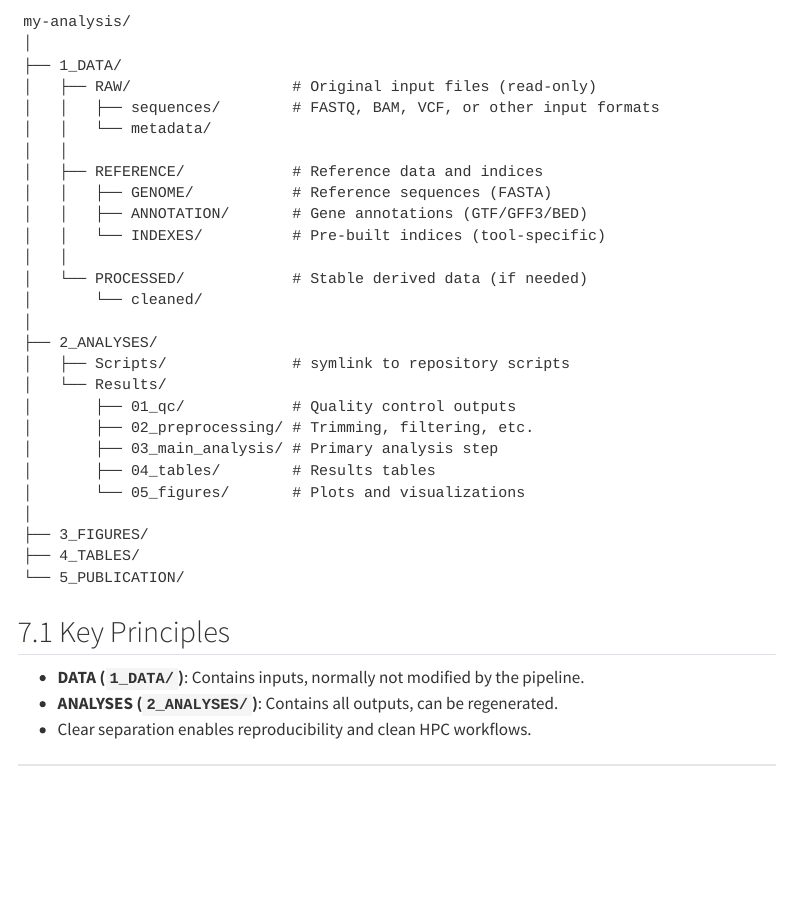
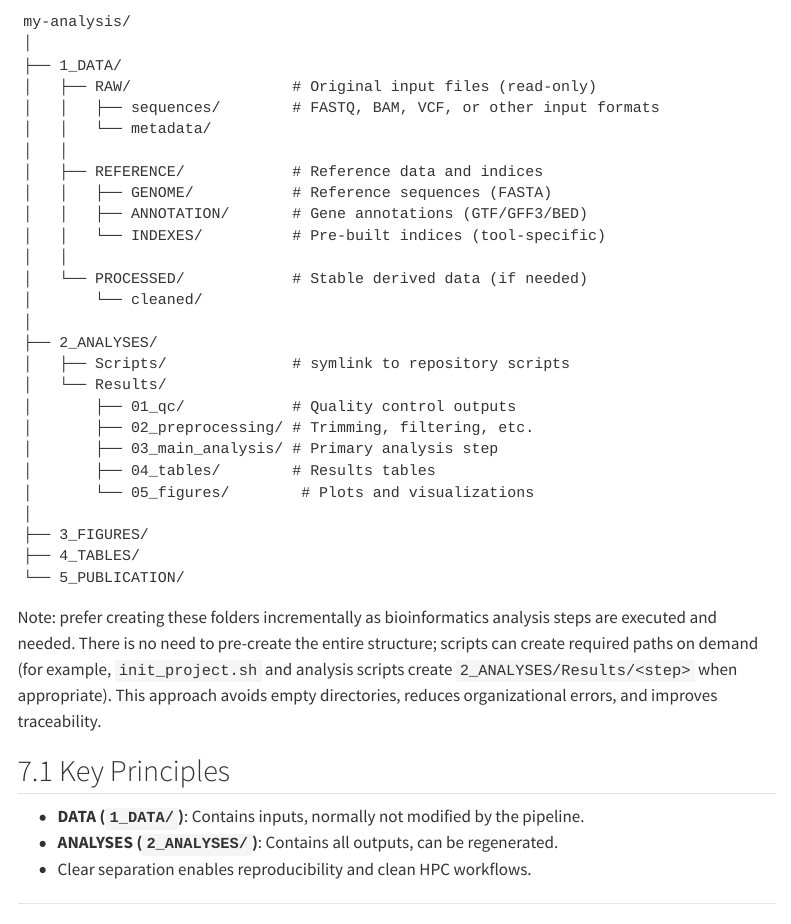
Before and after one commit to dmartingalvez/bioinfo-project-template, a Quarto document (docs/bioinformatics_project_template.qmd): the page in a window 1100 px wide, from 10940 px down. Rendered offline with R 4.5, knitr and Pandoc in place of Quarto, with nearby package versions; menus at the side of the page are left out; long lines of code are wrapped.

Commit message:
reviewed quarto tutorial

````diff
--- a/docs/bioinformatics_project_template.qmd
+++ b/docs/bioinformatics_project_template.qmd
@@ -535,12 +535,14 @@ my-analysis/
 │       ├── 02_preprocessing/ # Trimming, filtering, etc.
 │       ├── 03_main_analysis/ # Primary analysis step
 │       ├── 04_tables/        # Results tables
-│       └── 05_figures/       # Plots and visualizations
+│       └── 05_figures/        # Plots and visualizations
 │
 ├── 3_FIGURES/
 ├── 4_TABLES/
 └── 5_PUBLICATION/
 ```
+
+Note: prefer creating these folders incrementally as bioinformatics analysis steps are executed and needed. There is no need to pre-create the entire structure; scripts can create required paths on demand (for example, `init_project.sh` and analysis scripts create `2_ANALYSES/Results/<step>` when appropriate). This approach avoids empty directories, reduces organizational errors, and improves traceability.
 
 ## Key Principles
 
````
Also changed, not shown: 1 other file.
